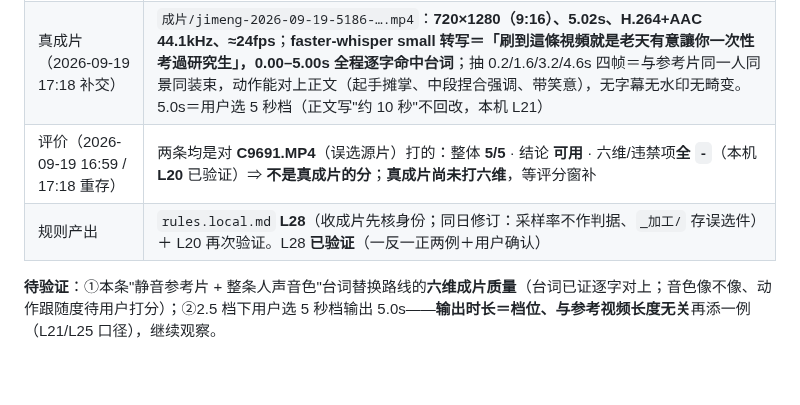
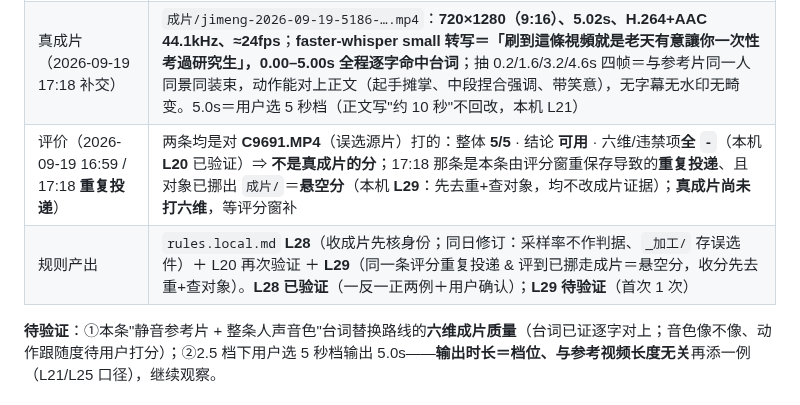
Before and after one commit to heronbo111/HeronBo-AIGC-Prompt, a Markdown page: references/samples-db.md, the part around the change. GitHub-like rendering; blank space fills up the shorter version.

Commit message:
样本15：评价行标注重复投递与悬空分，挂上新规则 L29
17:18 那条评分与本轮已消化过的 16:59 同内容（仅评价时间不同），
且对象 C9691 已挪出 成片/ ——按新立的 L29 判为重复投递＋悬空分，不作验证证据。

对本机使用的影响：rules.local.md 新增 L29（收分先去重+查对象），
本机文件不随仓库分发。

来源：WorkBuddy 会话 · 项目 考研准备

```diff
--- a/references/samples-db.md
+++ b/references/samples-db.md
@@ -280,8 +280,8 @@
 | 提示词 v1 | 段落式 **1011 字**：整体照参考视频还原，只交代"台词 + 音色"两件必换，`@视频1`/`@音频1` 全篇各一次（L27 减法口径）；体检 **15 通过 / 0 注意 / 0 不合格**（89.5 字/句、神态 7 类 8 处） |
 | 「成片」 | `成片/C9691.MP4` ＝ **76.4s** / HEVC(libx265) / 文件时间 15:04（早于本项目 16:36 建、16:47 出稿）；抽 0/5/60s 三帧＝与参考片同一人同一场景 ⇒ **误选的下载源片**（rules.local **L28**，用户答「选错了」）→ 已挪到 `素材/_加工/C9691_源片留档_76s.mp4` |
 | 真成片（2026-09-19 17:18 补交） | `成片/jimeng-2026-09-19-5186-….mp4`：**720×1280（9:16）、5.02s、H.264+AAC 44.1kHz、≈24fps**；**faster-whisper small 转写＝「刷到這條視頻就是老天有意讓你一次性考過研究生」，0.00–5.00s 全程逐字命中台词**；抽 0.2/1.6/3.2/4.6s 四帧＝与参考片同一人同景同装束，动作能对上正文（起手摊掌、中段捏合强调、带笑意），无字幕无水印无畸变。5.0s＝用户选 5 秒档（正文写"约 10 秒"不回改，本机 L21） |
-| 评价（2026-09-19 16:59 / 17:18 重存） | 两条均是对 **C9691.MP4**（误选源片）打的：整体 **5/5** · 结论 **可用** · 六维/违禁项**全 `-`**（本机 **L20** 已验证）⇒ **不是真成片的分**；**真成片尚未打六维**，等评分窗补 |
-| 规则产出 | `rules.local.md` **L28**（收成片先核身份；同日修订：采样率不作判据、`_加工/` 存误选件）＋ L20 再次验证。L28 **已验证**（一反一正两例＋用户确认） |
+| 评价（2026-09-19 16:59 / 17:18 **重复投递**） | 两条均是对 **C9691.MP4**（误选源片）打的：整体 **5/5** · 结论 **可用** · 六维/违禁项**全 `-`**（本机 **L20** 已验证）⇒ **不是真成片的分**；17:18 那条是本条由评分窗重保存导致的**重复投递**、且对象已挪出 `成片/`＝**悬空分**（本机 **L29**：先去重+查对象，均不改成片证据）；**真成片尚未打六维**，等评分窗补 |
+| 规则产出 | `rules.local.md` **L28**（收成片先核身份；同日修订：采样率不作判据、`_加工/` 存误选件）＋ L20 再次验证 ＋ **L29**（同一条评分重复投递 & 评到已挪走成片＝悬空分，收分先去重+查对象）。**L28 已验证**（一反一正两例＋用户确认）；**L29 待验证**（首次 1 次） |
 
 **待验证**：①本条"静音参考片 + 整条人声音色"台词替换路线的**六维成片质量**（台词已证逐字对上；音色像不像、动作跟随度待用户打分）；②2.5 档下用户选 5 秒档输出 5.0s——**输出时长＝档位、与参考视频长度无关**再添一例（L21/L25 口径），继续观察。
 
```
